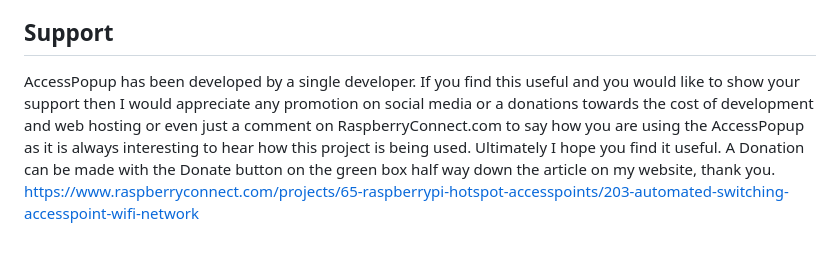
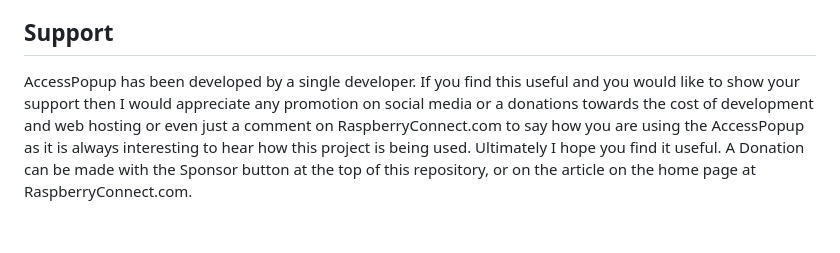
Before and after one commit to RaspberryConnect/AccessPopup, a Markdown page: README.md, the part around the change. Drawn GitHub-style.

```diff
--- a/README.md
+++ b/README.md
@@ -341,5 +341,4 @@ While the Access Point is active; if there are connection issues that you do not
 If the web app become unresponsive but you know the ACPU_Device and Phone are on the same network, then there may be an issue. You can restart the web server by using the installconfig script. Use option 8-1 “Web Interface - enable & disable switch” to disable the Web App and then again to re-enable the Web App.
 
 ## Support
-AccessPopup has been developed by a single developer. If you find this useful and you would like to show your support then I would appreciate any promotion on social media or a donations towards the cost of development and web hosting or even just a comment on RaspberryConnect.com to say how you are using the AccessPopup as it is always interesting to hear how this project is being used. Ultimately I hope you find it useful.  A Donation can be made with the Donate button on the green box half way down the article on my website, thank you.
-https://www.raspberryconnect.com/projects/65-raspberrypi-hotspot-accesspoints/203-automated-switching-accesspoint-wifi-network
+AccessPopup has been developed by a single developer. If you find this useful and you would like to show your support then I would appreciate any promotion on social media or a donations towards the cost of development and web hosting or even just a comment on RaspberryConnect.com to say how you are using the AccessPopup as it is always interesting to hear how this project is being used. Ultimately I hope you find it useful.  A Donation can be made with the Sponsor button at the top of this repository, or on the article on the home page at RaspberryConnect.com.
```
